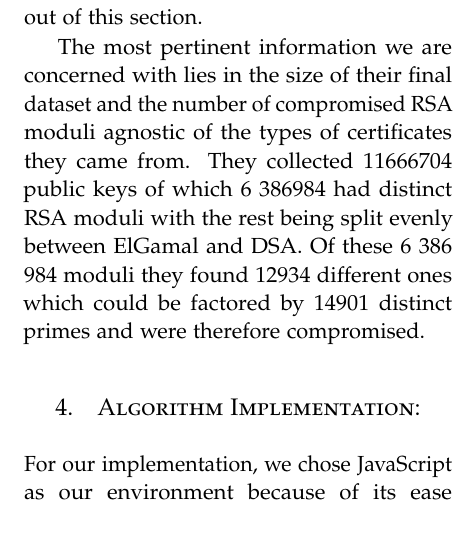
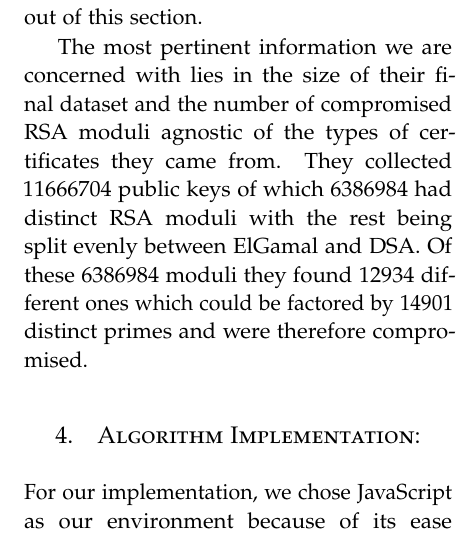
Before and after one commit to adelman/rsa, a LaTeX paper (FinalWriteUp.tex): part of one column of page 4 of 13, cut so that both start at the same text. Compiled offline with pdfLaTeX.

Commit message:
removed spaces

```diff
--- a/FinalWriteUp.tex
+++ b/FinalWriteUp.tex
@@ -172,10 +172,10 @@ we have done and therefore will be left out of this section.
 
 The most pertinent information we are concerned with lies in the size of their
 final dataset and the number of compromised RSA moduli agnostic of the types of
-certificates they came from. They collected 11666704 public keys of which 6
-386984 had distinct RSA moduli with the rest being split evenly between ElGamal
-and DSA. Of these 6 386 984 moduli they found 12934 different ones which could
-be factored by 14901 distinct primes and were therefore compromised.
+certificates they came from. They collected 11666704 public keys of which
+6386984 had distinct RSA moduli with the rest being split evenly between
+ElGamal and DSA. Of these 6386984 moduli they found 12934 different ones which
+could be factored by 14901 distinct primes and were therefore compromised.
 
 
 \section{Algorithm Implementation:}
```
Also changed, not shown: FinalWriteUp.pdf.
